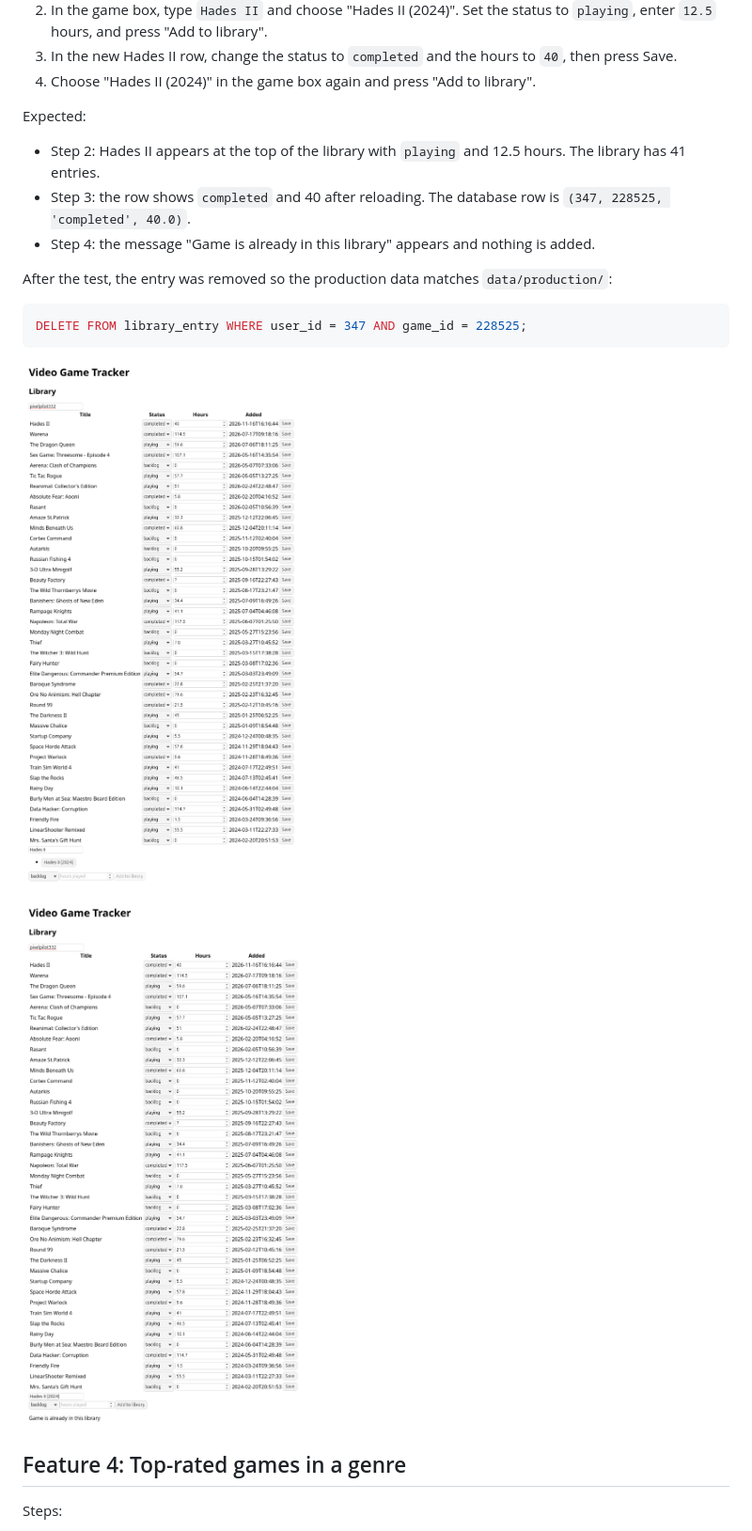
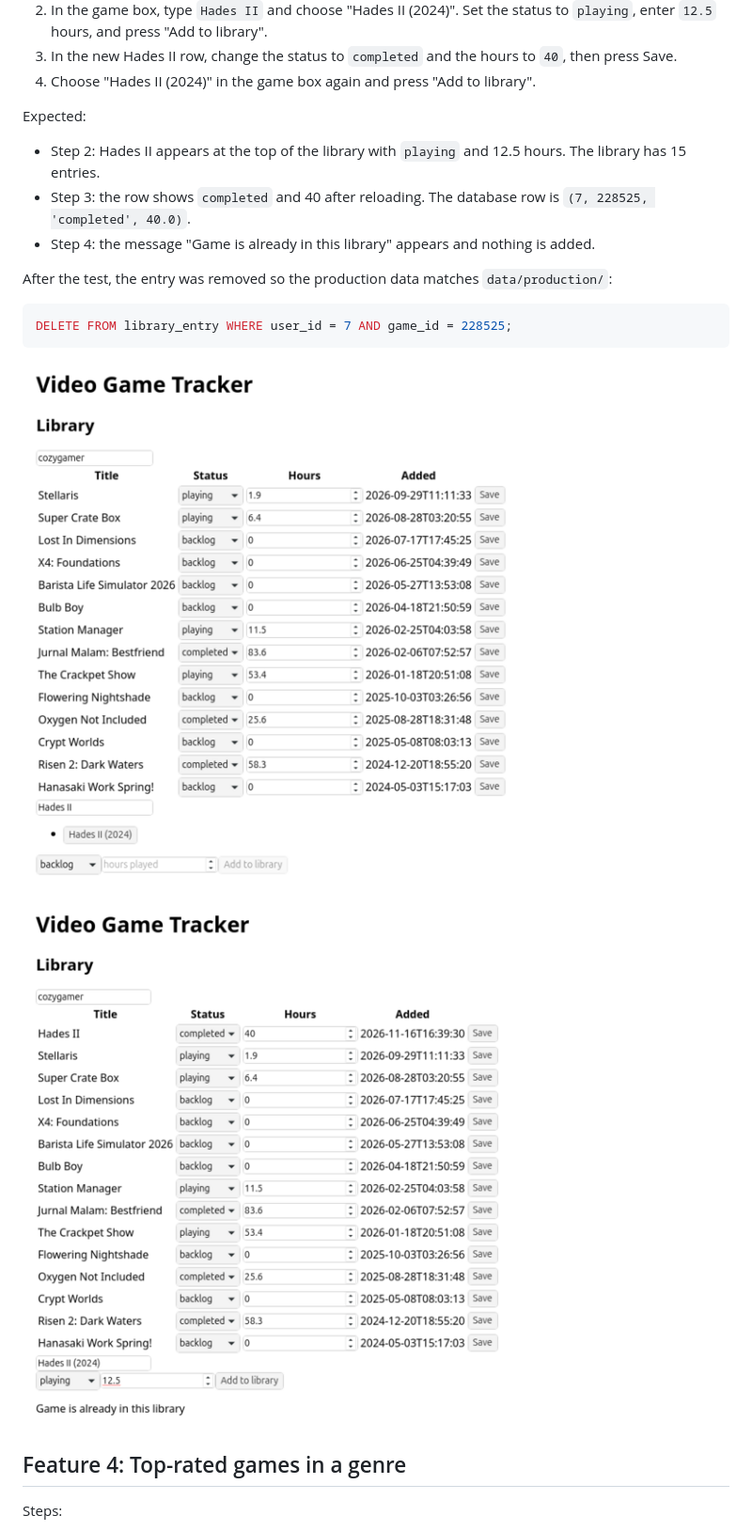
Before and after one commit to z4ab/cs348-project, a Markdown page: docs/feature-tests.md, the part around one of its changes. Shown at 94% size. Drawn GitHub-style; pictures changed too: docs/screenshots/feature3-library-duplicate.png, docs/screenshots/feature3-library-picker.png.

````diff
--- a/docs/feature-tests.md
+++ b/docs/feature-tests.md
@@ -45,14 +45,14 @@ Steps:
 
 Expected:
 
-- Step 2: Hades II appears at the top of the library with `playing` and 12.5 hours. The library has 41 entries.
-- Step 3: the row shows `completed` and 40 after reloading. The database row is `(347, 228525, 'completed', 40.0)`.
+- Step 2: Hades II appears at the top of the library with `playing` and 12.5 hours. The library has 15 entries.
+- Step 3: the row shows `completed` and 40 after reloading. The database row is `(7, 228525, 'completed', 40.0)`.
 - Step 4: the message "Game is already in this library" appears and nothing is added.
 
 After the test, the entry was removed so the production data matches `data/production/`:
 
 ```sql
-DELETE FROM library_entry WHERE user_id = 347 AND game_id = 228525;
+DELETE FROM library_entry WHERE user_id = 7 AND game_id = 228525;
 ```
 
 ![Feature 3, game picker](screenshots/feature3-library-picker.png)
````
Also changed, not shown: other parts of docs/feature-tests.md (+7 -8 lines), docs/screenshots/feature2-upcoming-all.png, docs/screenshots/feature2-upcoming-user.png.
